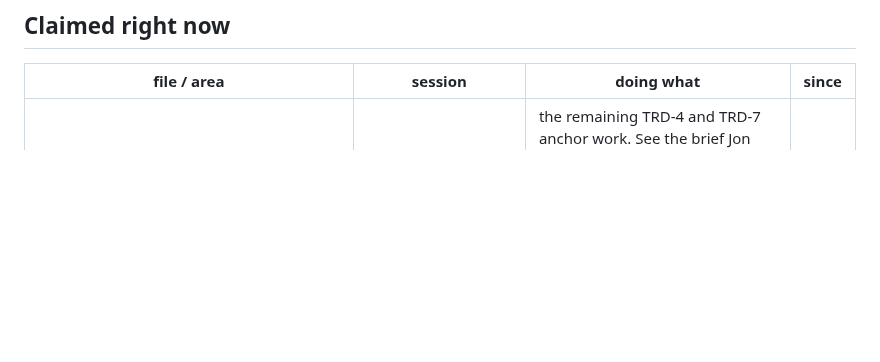
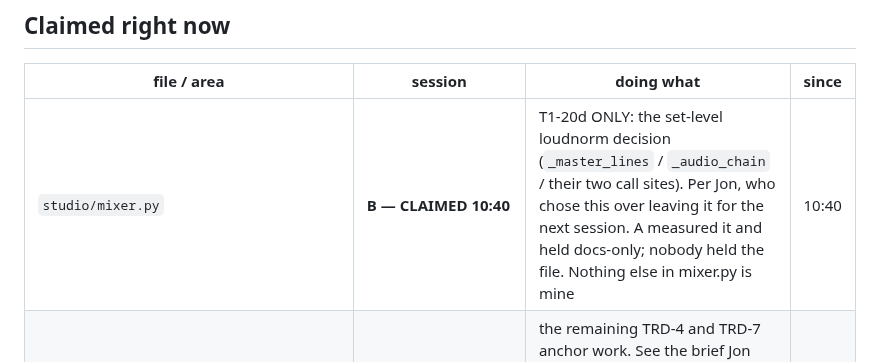
Before and after one commit to jonpastore/comfyui-music-to-video, a Markdown page: SESSIONS.md, the part around the change. GitHub-like rendering; blank space fills up the shorter version.

Commit message:
B: claiming mixer.py for T1-20d only, per Jon
Co-Authored-By: Claude Opus 5 (1M context) <noreply@anthropic.com>

```diff
--- a/SESSIONS.md
+++ b/SESSIONS.md
@@ -11,6 +11,7 @@ If a file you need is claimed, do something else or ask Jon — do not edit arou
 
 | file / area | session | doing what | since |
 |---|---|---|---|
+| `studio/mixer.py` | **B — CLAIMED 10:40** | T1-20d ONLY: the set-level loudnorm decision (`_master_lines` / `_audio_chain` / their two call sites). Per Jon, who chose this over leaving it for the next session. A measured it and held docs-only; nobody held the file. Nothing else in mixer.py is mine | 10:40 |
 | `studio/app.py` (anchor routes), `templates/_anchor_form.html`, `templates/_anchor_group.html`, `static/app.js`, `studio/test_app.py`, `studio/pipeline.py` (the `ANCHOR_RENDER_*` maps and `gen_anchor` ONLY), `make_anchor.py`, `build_refs.py`, `studio/prompts.py`, `studio/tiers.py` | B — **released 10:10, committed `415584d`..`d5526cb`** | the remaining TRD-4 and TRD-7 anchor work. See the brief Jon pasted; A is staying out of every one of these files. **Widened because I was already editing four of them under a row that named two** — the anchor work reaches its template, its JS and its tests, and T7-8 reaches `gen_anchor`'s flag map. Nobody held any of them; recording it rather than leaving the row describing less than I hold | 09:20 |
 | `docs/**` ONLY — PRD, DDD, UI/UX, TRD 4-7 | **A — CLAIMED 09:20** | the specification pipeline. **A touches NO source file while B holds the anchor work.** If A needs a source change it asks here first | 09:20 |
 | `studio/grok.py` | A — **released 00:40, committed `881d7cf`** | TRD-2 §3.4: scene_seconds wins, the lyric-section floor goes, validate checks the count that was actually requested. B is closed; claiming anyway because the protocol does not depend on who is awake | 00:05 |
```
